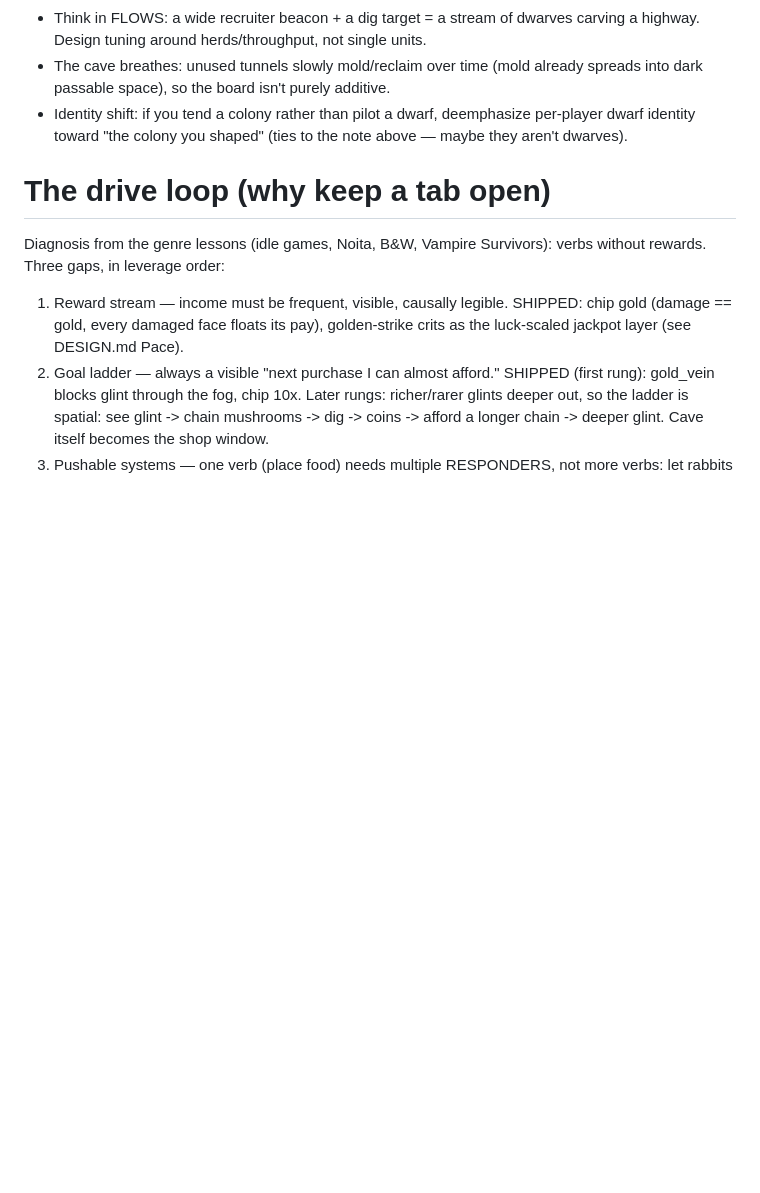
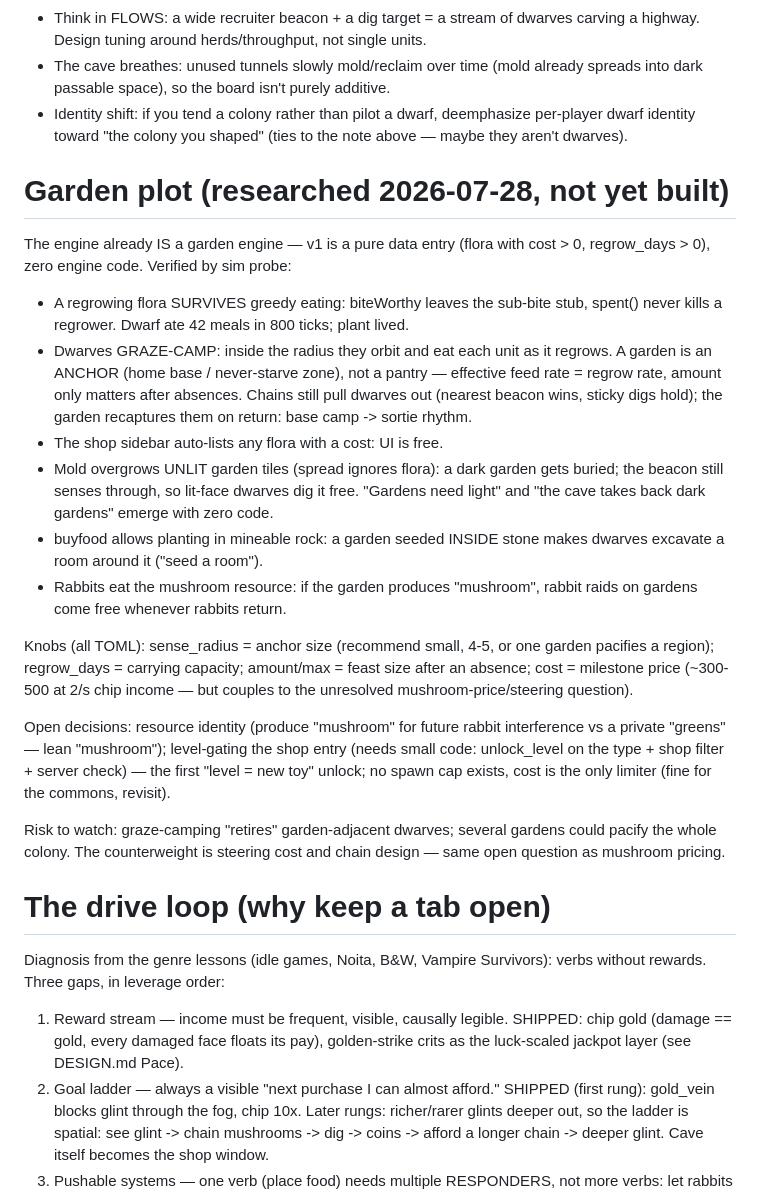
Before and after one commit to saint-angels/cellar_floor, a Markdown page: ideas.md, the part around the change. GitHub-like rendering; blank space fills up the shorter version.

Commit message:
docs: garden-plot research — engine already supports it, v1 is data-only
Sim-probe findings recorded in ideas.md: regrowing flora survives greedy
eating, dwarves graze-camp inside the radius (garden = anchor, not
pantry), mold buries unlit gardens for dwarves to dig free, rock-planted
gardens seed rooms, and rabbit raids come free via the shared mushroom
resource. Open decisions: radius, resource identity, price, level-gating.

Co-Authored-By: Claude Fable 5 <noreply@anthropic.com>
Claude-Session: https://claude.ai/code/session_01PtV1qqKW6KsxPXeKZZ7GcP

```diff
--- a/ideas.md
+++ b/ideas.md
@@ -59,6 +59,44 @@ Suggestions in this direction (backlog, not the current focus):
   per-player dwarf identity toward "the colony you shaped" (ties to the note
   above — maybe they aren't dwarves).
 
+# Garden plot (researched 2026-07-28, not yet built)
+
+The engine already IS a garden engine — v1 is a pure data entry (flora with
+cost > 0, regrow_days > 0), zero engine code. Verified by sim probe:
+
+- A regrowing flora SURVIVES greedy eating: biteWorthy leaves the sub-bite
+  stub, spent() never kills a regrower. Dwarf ate 42 meals in 800 ticks;
+  plant lived.
+- Dwarves GRAZE-CAMP: inside the radius they orbit and eat each unit as it
+  regrows. A garden is an ANCHOR (home base / never-starve zone), not a
+  pantry — effective feed rate = regrow rate, amount only matters after
+  absences. Chains still pull dwarves out (nearest beacon wins, sticky digs
+  hold); the garden recaptures them on return: base camp -> sortie rhythm.
+- The shop sidebar auto-lists any flora with a cost: UI is free.
+- Mold overgrows UNLIT garden tiles (spread ignores flora): a dark garden
+  gets buried; the beacon still senses through, so lit-face dwarves dig it
+  free. "Gardens need light" and "the cave takes back dark gardens" emerge
+  with zero code.
+- buyfood allows planting in mineable rock: a garden seeded INSIDE stone
+  makes dwarves excavate a room around it ("seed a room").
+- Rabbits eat the mushroom resource: if the garden produces "mushroom",
+  rabbit raids on gardens come free whenever rabbits return.
+
+Knobs (all TOML): sense_radius = anchor size (recommend small, 4-5, or one
+garden pacifies a region); regrow_days = carrying capacity; amount/max =
+feast size after an absence; cost = milestone price (~300-500 at 2/s chip
+income — but couples to the unresolved mushroom-price/steering question).
+
+Open decisions: resource identity (produce "mushroom" for future rabbit
+interference vs a private "greens" — lean "mushroom"); level-gating the
+shop entry (needs small code: unlock_level on the type + shop filter +
+server check) — the first "level = new toy" unlock; no spawn cap exists,
+cost is the only limiter (fine for the commons, revisit).
+
+Risk to watch: graze-camping "retires" garden-adjacent dwarves; several
+gardens could pacify the whole colony. The counterweight is steering cost
+and chain design — same open question as mushroom pricing.
+
 # The drive loop (why keep a tab open)
 
 Diagnosis from the genre lessons (idle games, Noita, B&W, Vampire Survivors):
```
